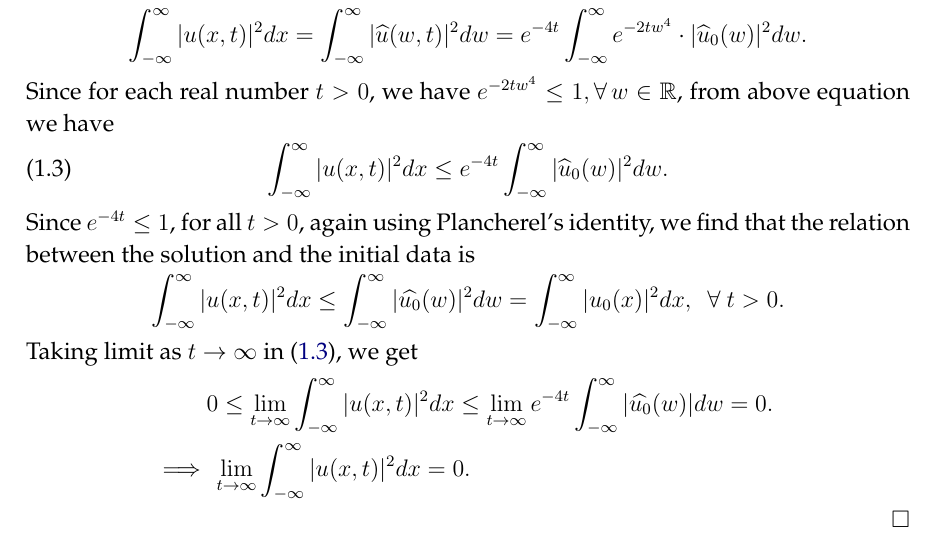
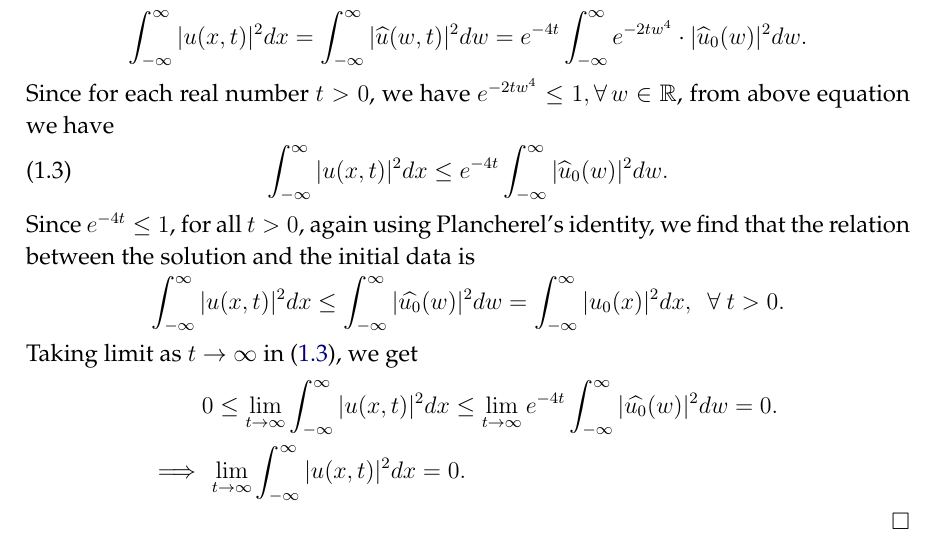
Before and after one commit to arjunpaul29/home, a LaTeX paper (Model-answer-Q37.tex): part of the page, cut so that both start at the same text. Compiled offline with pdfLaTeX.

Commit message:
Update Model-answer-Q37.tex

```diff
--- a/Model-answer-Q37.tex
+++ b/Model-answer-Q37.tex
@@ -190,7 +190,7 @@ $$\int_{-\infty}^{\infty} |u(x,t)|^2 dx
 Taking limit as $t \to \infty$ in \eqref{eqn3}, we get
 \begin{align}
 	& \ 0 \leq \lim\limits_{t\to\infty} \int_{-\infty}^{\infty} |u(x, t)|^2 dx
-	\leq \lim\limits_{t\to\infty} e^{-4t}\int_{-\infty}^{\infty} |\widehat{u_0}(w)| dw = 0. \nonumber \\
+	\leq \lim\limits_{t\to\infty} e^{-4t}\int_{-\infty}^{\infty} |\widehat{u_0}(w)|^2 dw = 0. \nonumber \\
 	\Longrightarrow & \ \ \lim\limits_{t\to\infty} \int_{-\infty}^{\infty} |u(x, t)|^2 dx  = 0. \nonumber
 \end{align}
 \end{proof}
```
